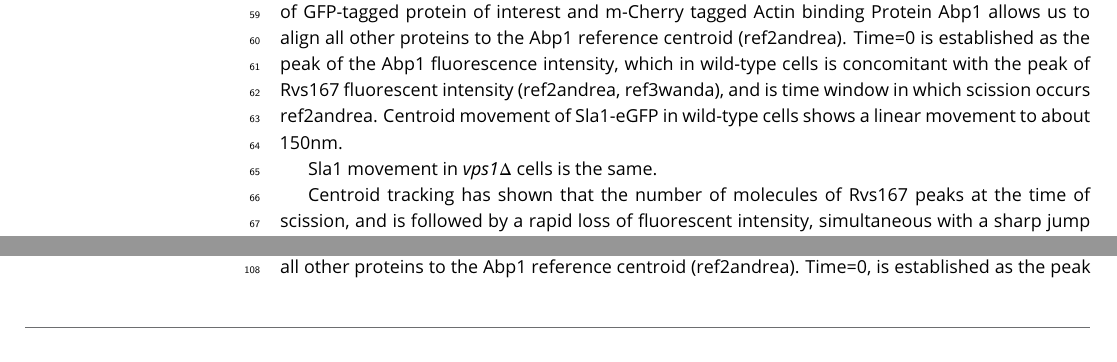
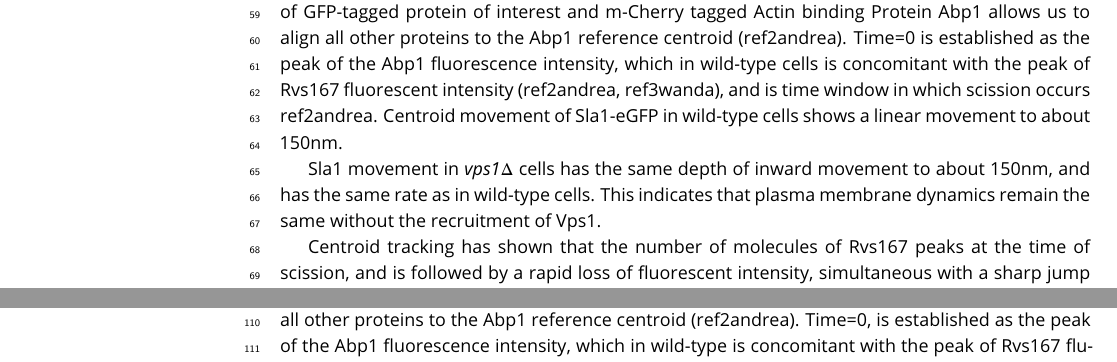
Before and after one commit to deepikaamenon/scission_paper, a LaTeX document (main.tex): two parts of pages 2 and 4 of 8 before the commit and two parts of pages 2 and 5 of 8 after it, joined at a grey line, cut so that both start at the same text. Compiled offline with pdfLaTeX.

Commit message:
txs auto checkin

```diff
--- a/main.tex
+++ b/main.tex
@@ -61,7 +61,7 @@ We used quantitative live-cell imaging and genetic manipulation in S.cereviciae
 
 Endocytic membrane scission in mammalian cells is understood to be driven by constriction of the tubule neck by the Gtpase Dynamin (Grigliatti et al., 1973; Poodry and Edgar, 1979; van der Bliek and Meyerowrtz, 1991). In yeast, the Dynamin-like protein Vps1 is reportedly recruited to endocytic sites (refAyscough). To test whether Vps1 influences scission, endocytic dynamics are observed in cells lacking Vps1 and compared against WT cells. Fig1a shows cells and kymographs of endocytic coat protein Sla1 endogenously tagged at the N-terminus with eGFP in WT and \textit{vps1$\Delta$} cells. In Fig.1b, the averaged centroid trajectory (ref2andrea)- henceforth centroid- of Sla1-eGFP is tracked in ~50 endocytic sites in \textit{vps1$\Delta$} and wild-type cells. Inward movement of Sla1 centroid serves as a proxy for plasma membrane movement through the endocytic process (ref2andrea). Simultaneous tracking of GFP-tagged protein of interest and m-Cherry tagged Actin binding Protein Abp1 allows us to align all other proteins to the Abp1 reference centroid (ref2andrea). Time=0 is established as the peak of the Abp1 fluorescence intensity, which in wild-type cells is concomitant with the peak of Rvs167 fluorescent intensity (ref2andrea, ref3wanda), and is time window in which scission occurs {ref2andrea}. Centroid movement of Sla1-eGFP in wild-type cells shows a linear movement to about 150nm.
 
-Sla1 movement in \textit{vps1$\Delta$} cells is the same.
+Sla1 movement in \textit{vps1$\Delta$} cells has the same depth of inward movement to about 150nm, and has the same rate as in wild-type cells. This indicates that plasma membrane dynamics remain the same without the recruitment of Vps1.
 
 Centroid tracking has shown that the number of molecules of Rvs167 peaks at the time of scission, and is followed by a rapid loss of fluorescent intensity, simultaneous with a sharp jump of the centroid into the cytoplasm. This jump, also seen in Rvs167-GFP kymographs, is interpreted as loss of protein on the invagination on the membrane tube, causing an apparent spatial jump to the protein localized at the base of the newly formed vesicle. Kymographs of Rvs167-GFP in Vps1 deleted cells, show the same jump, indicating that vesicles are formed in the same position in Vps1 deletion cells as in WT cells. Hence, although Vps1 deletion leads to a growth defect at 37C (as has been shown before, supplementary Fig.1), lack of Vps1 protein does not influence the endocytic process.
 
```
